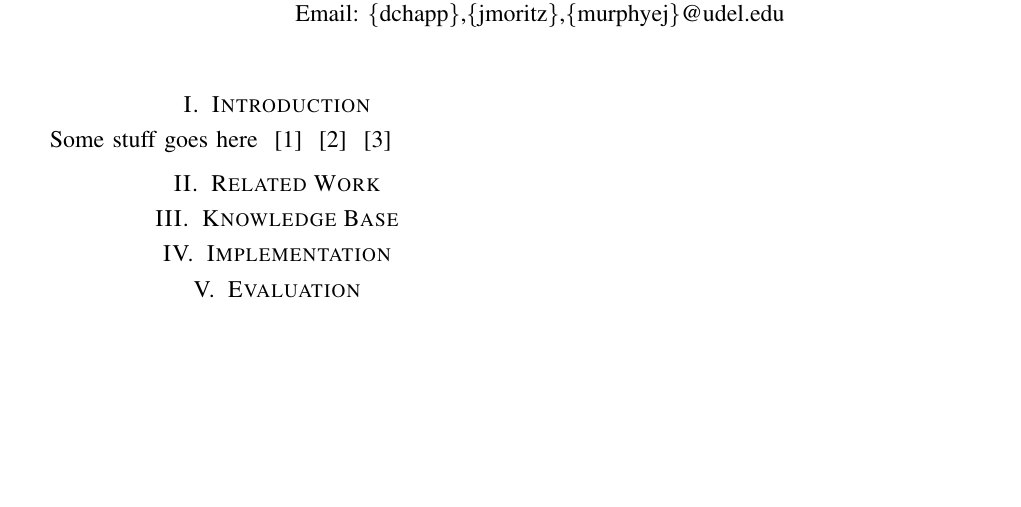
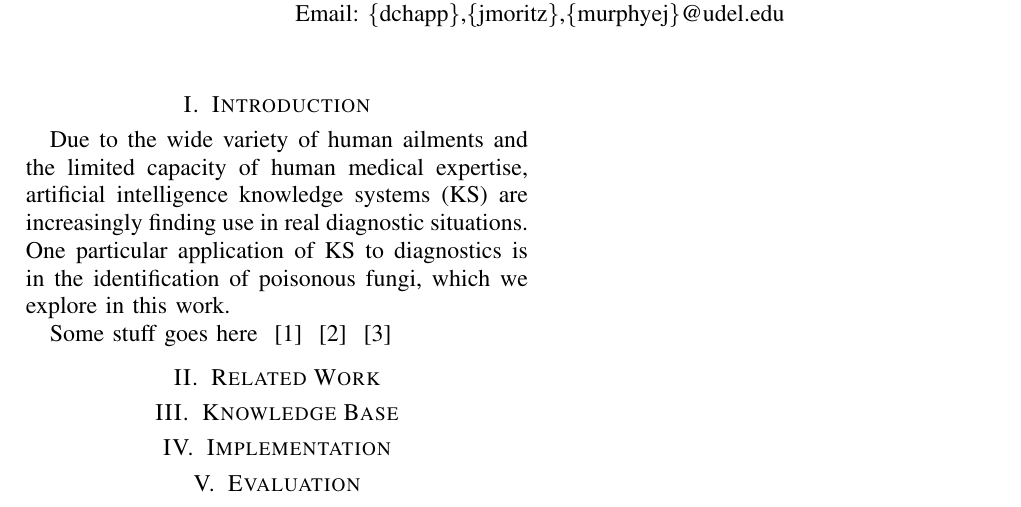
Before and after one commit to dchapp/CISC681_kb_project, a LaTeX paper (report/report.tex): part of the page, cut so that both start at the same text, the shorter picture padded with empty space. Compiled offline with pdfLaTeX.

Commit message:
expanded introduction

```diff
--- a/report/report.tex
+++ b/report/report.tex
@@ -14,6 +14,7 @@
 \maketitle
 
 \section{Introduction}
+Due to the wide variety of human ailments and the limited capacity of human medical expertise, artificial intelligence knowledge systems (KS) are increasingly finding use in real diagnostic situations. One particular application of KS to diagnostics is in the identification of poisonous fungi, which we explore in this work.
 
 Some stuff goes here ~\cite{russell-norvig-aima} ~\cite{python-doc} ~\cite{sympy-doc}
 
```
